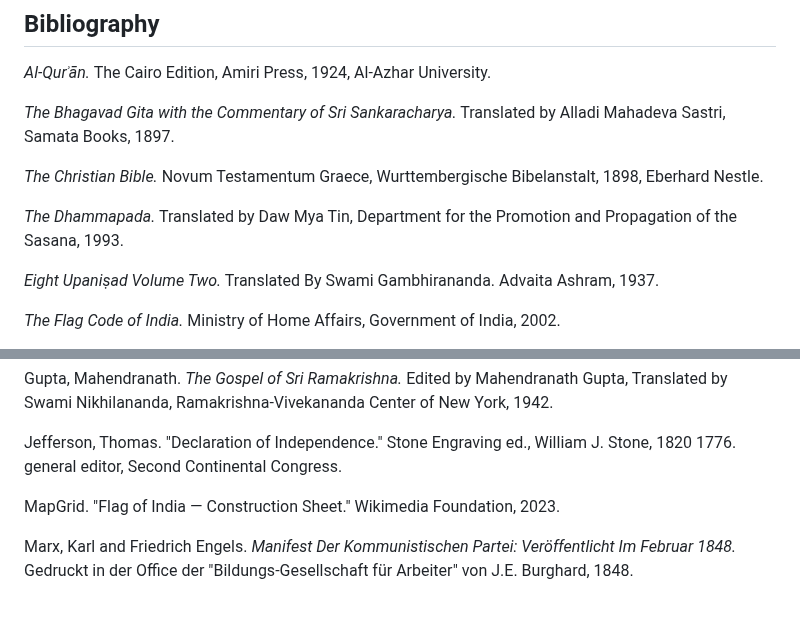
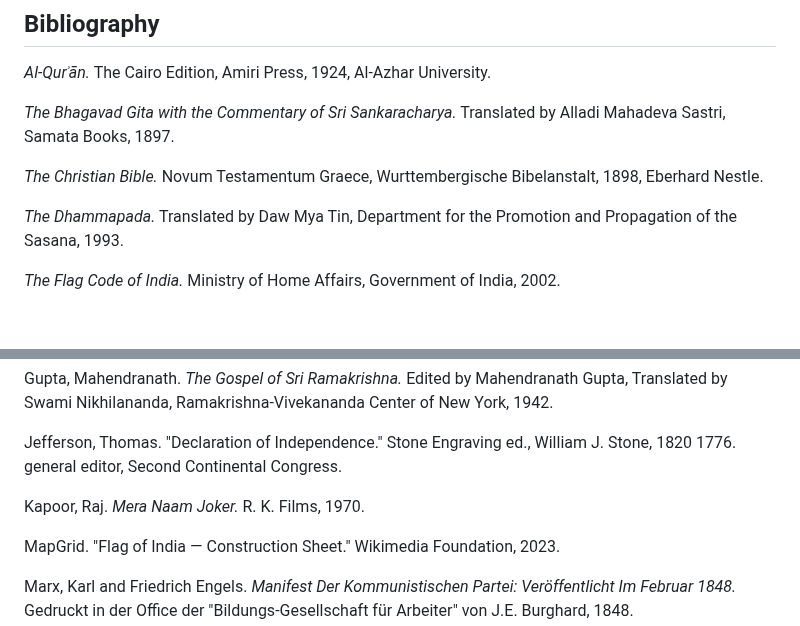
Before and after one commit to 1854books/VCRM, a Markdown page: README.md, 2 parts joined by grey strips. Rendered like a GitHub page; blank space fills up the shorter version.

```diff
--- a/README.md
+++ b/README.md
@@ -1095,8 +1095,6 @@ Bibelanstalt, 1898, Eberhard Nestle.
 *The Dhammapada.* Translated by Daw Mya Tin, Department for the
 Promotion and Propagation of the Sasana, 1993.
 
-*Eight Upaniṣad Volume Two.* Translated By Swami Gambhirananda. Advaita Ashram, 1937.
-
 *The Flag Code of India.* Ministry of Home Affairs, Government of India,
 2002.
 
@@ -1156,6 +1154,8 @@ Ramakrishna-Vivekananda Center of New York, 1942.
 Jefferson, Thomas. "Declaration of Independence." Stone Engraving ed.,
 William J. Stone, 1820 1776. general editor, Second Continental
 Congress.
+
+Kapoor, Raj. *Mera Naam Joker.* R. K. Films, 1970.
 
 MapGrid. "Flag of India — Construction Sheet." Wikimedia Foundation,
 2023.
```
Also changed, not shown: other parts of README.md (+1 -1 lines).
